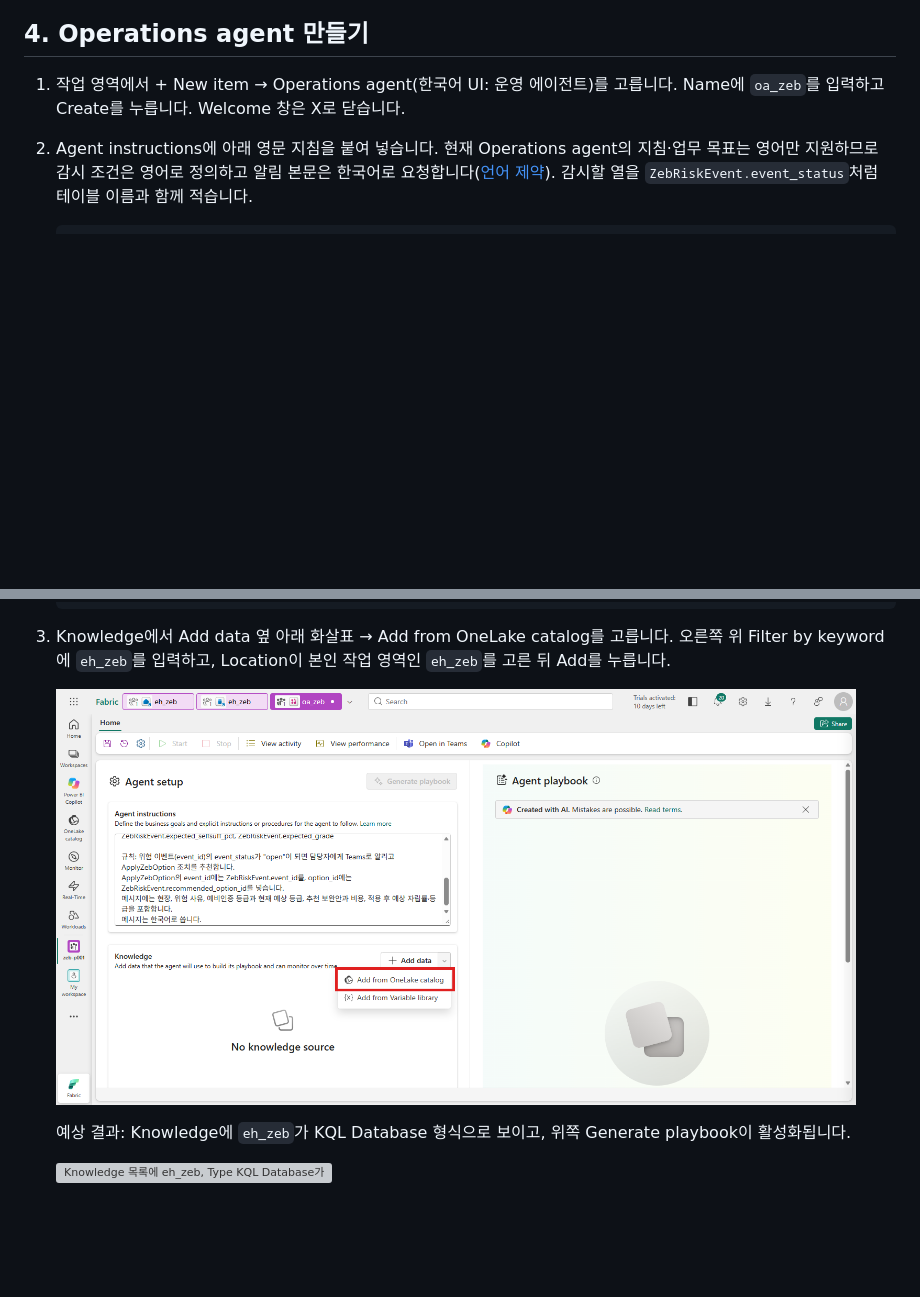
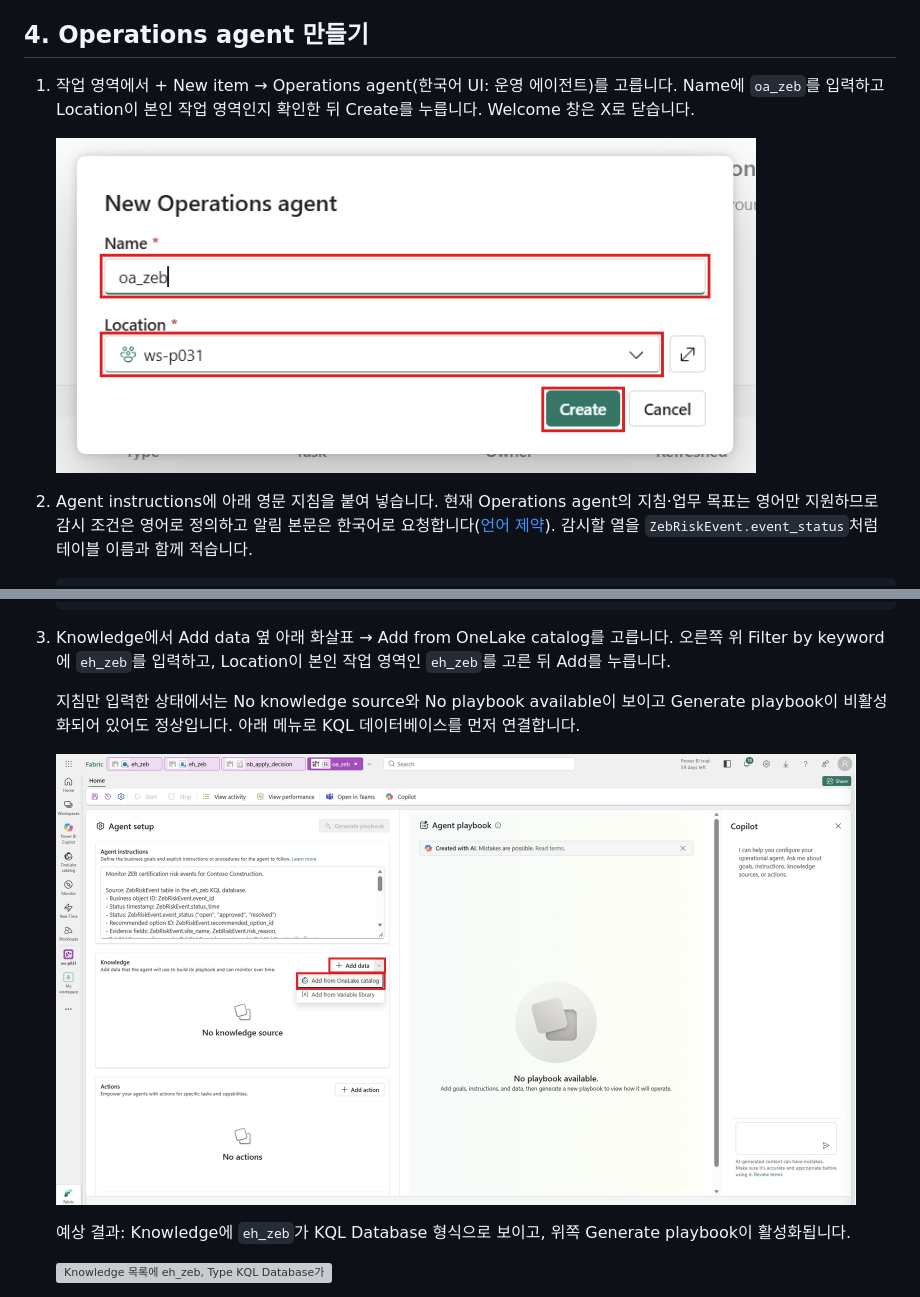
Before and after one commit to minkyung01/fabric-zeb-workshop, a Markdown page: docs/09-operations-agent.md, 2 parts joined by grey strips. Rendered like a GitHub page; pictures changed too: assets/screenshots/d09-create-agent.png (added), assets/screenshots/d10-oa-add-data.png; blank space fills up the shorter version; grey boxes are pictures that could not be loaded.

````diff
--- a/docs/09-operations-agent.md
+++ b/docs/09-operations-agent.md
@@ -86,7 +92,9 @@ Operations agent가 감시하는 것은 Lakehouse가 아니라 Eventhouse의 `Ze
 
 ## 4. Operations agent 만들기
 
-1.  작업 영역에서 + New item → Operations agent(한국어 UI: 운영 에이전트)를 고릅니다. Name에 `oa_zeb`를 입력하고 Create를 누릅니다. Welcome 창은 X로 닫습니다.
+1.  작업 영역에서 + New item → Operations agent(한국어 UI: 운영 에이전트)를 고릅니다. Name에 `oa_zeb`를 입력하고 Location이 본인 작업 영역인지 확인한 뒤 Create를 누릅니다. Welcome 창은 X로 닫습니다.
+
+    <img src="../assets/screenshots/d09-create-agent.png" width="700" alt="New Operations agent 창. Name은 oa_zeb, Location은 본인 작업 영역이며 Create로 생성합니다." />
 
 2.  Agent instructions에 아래 영문 지침을 붙여 넣습니다. 현재 Operations agent의 지침·업무 목표는 영어만 지원하므로 감시 조건은 영어로 정의하고 알림 본문은 한국어로 요청합니다([언어 제약](https://learn.microsoft.com/en-us/fabric/real-time-intelligence/operations-agent-limitations)). 감시할 열을 `ZebRiskEvent.event_status`처럼 테이블 이름과 함께 적습니다.
 
@@ -117,6 +125,8 @@ Operations agent가 감시하는 것은 Lakehouse가 아니라 Eventhouse의 `Ze
     ```
 
 3.  Knowledge에서 Add data 옆 아래 화살표 → Add from OneLake catalog를 고릅니다. 오른쪽 위 Filter by keyword에 `eh_zeb`를 입력하고, Location이 본인 작업 영역인 `eh_zeb`를 고른 뒤 Add를 누릅니다.
+
+    지침만 입력한 상태에서는 No knowledge source와 No playbook available이 보이고 Generate playbook이 비활성화되어 있어도 정상입니다. 아래 메뉴로 KQL 데이터베이스를 먼저 연결합니다.
 
     <img src="../assets/screenshots/d10-oa-add-data.png" width="800" alt="Knowledge의 Add data 옆 화살표 메뉴. Add from OneLake catalog와 Add from Variable library가 보입니다." />
 
````
Also changed, not shown: other parts of docs/09-operations-agent.md (+12 -6 lines), assets/screenshots/d09-approval-notebook.png (added), assets/screenshots/d09-table-command.png (added), assets/screenshots/d10-create-table.png, assets/screenshots/d10-eventhouse.png.
